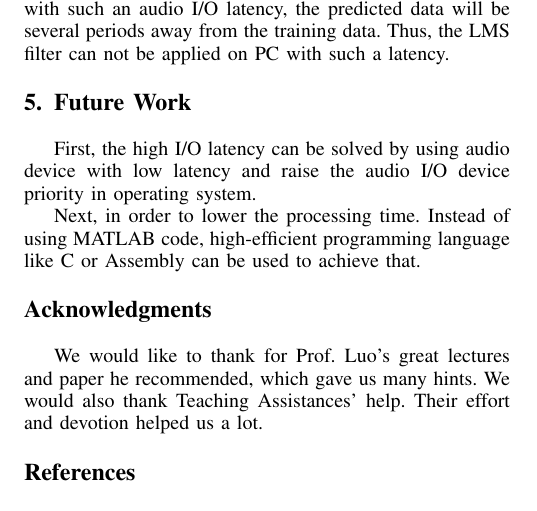
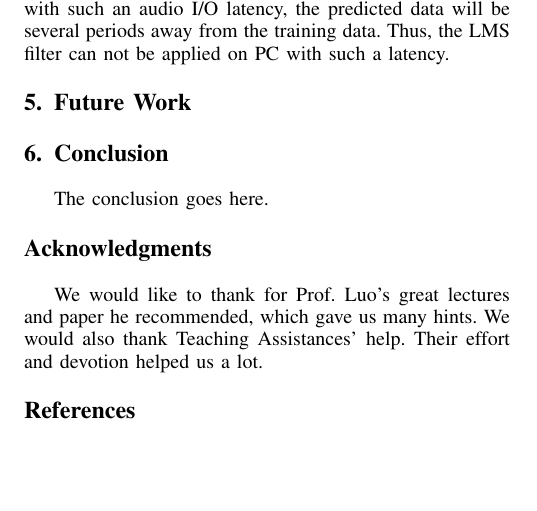
Before and after one commit to DataCorrupted/SS_Proj, a LaTeX paper (Report/Report.tex): part of page 3 of 3, cut so that both start at the same text, the shorter picture padded with empty space. Compiled offline with pdfLaTeX; a missing font is replaced by an installed copy or a similar font; a LaTeX package or settings file that is missing is left out.

Commit message:
All finished.
Signed-off-by: PeterRong <rongyy@shanghaitech.edu.cn>

```diff
--- a/Report/bare_conf_compsoc.tex
+++ b/Report/Report.tex
@@ -542,9 +542,12 @@ As is shown in the table, the average latency on PC is 0.2358 seconds. As has me
 
 %Future Work
 \section{Future Work}
-First, the high I/O latency can be solved by using audio device with low latency and raise the audio I/O device priority in operating system.
-\par
-Next, in order to lower the processing time. Instead of using MATLAB code,  high-efficient programming language like C or Assembly can be used to achieve that.
+
+
+
+%Conclusion
+\section{Conclusion}
+The conclusion goes here.
 
 
 
```
Also changed, not shown: Pre/PrePic/1.png (renamed from PrePic/1.png), Pre/PrePic/2.png (renamed from PrePic/2.png), Pre/PrePic/3.png (renamed from PrePic/3.png), Pre/PrePic/4.png (renamed from PrePic/4.png), Pre/PrePic/5.png (renamed from PrePic/5.png), Report.pdf (added), Report/Report.pdf (added), 5 other files.
